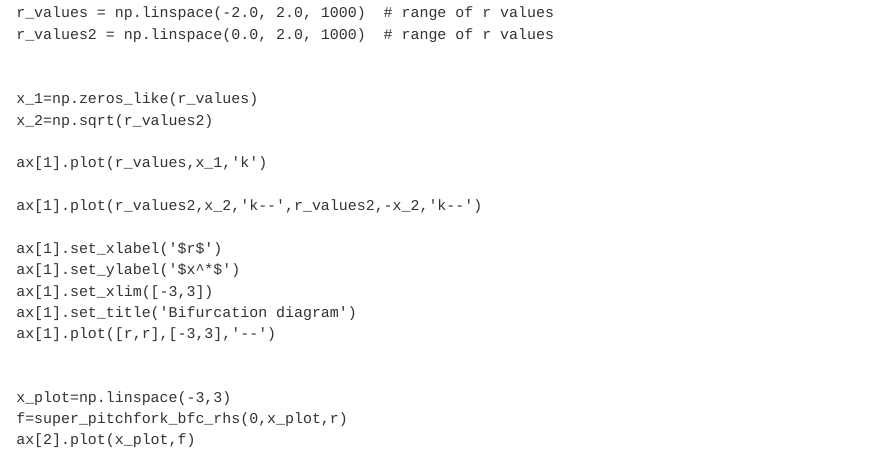
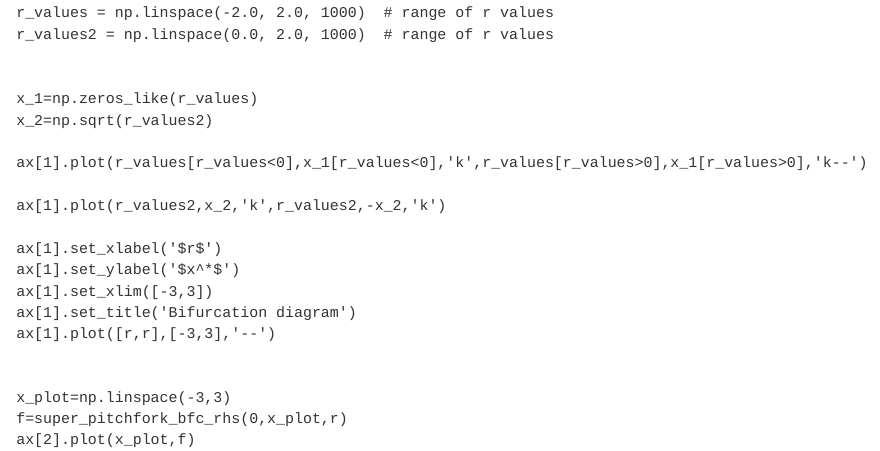
Before and after one commit to dundeemath/MA32011, a Quarto document (Bifurcations.qmd): the page in a window 1100 px wide, from 1950 px down. Rendered offline with R 4.5, knitr and Pandoc in place of Quarto, with nearby package versions; folded parts are opened.

Commit message:
mod pitchfork app

```diff
--- a/Bifurcations.qmd
+++ b/Bifurcations.qmd
@@ -945,9 +945,9 @@ def server(input, output, session):
         x_1=np.zeros_like(r_values)
         x_2=np.sqrt(r_values2)
 
-        ax[1].plot(r_values,x_1,'k')
-
-        ax[1].plot(r_values2,x_2,'k--',r_values2,-x_2,'k--')
+        ax[1].plot(r_values[r_values<0],x_1[r_values<0],'k',r_values[r_values>0],x_1[r_values>0],'k--')
+
+        ax[1].plot(r_values2,x_2,'k',r_values2,-x_2,'k')
 
         ax[1].set_xlabel('$r$')
         ax[1].set_ylabel('$x^*$')
```
Also changed, not shown: docs/search.json, 2 other files.
